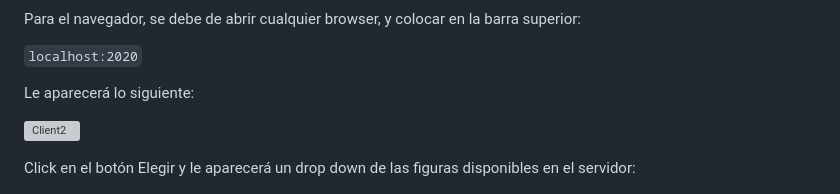
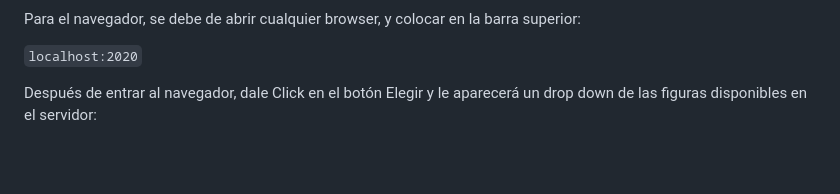
Before and after one commit to joseph97svk/HarborCLS, a Markdown page: README.md, the part around the change. Drawn GitHub-style; blank space fills up the shorter version; grey boxes are pictures that could not be loaded.

```diff
--- a/README.md
+++ b/README.md
@@ -671,11 +671,7 @@ Para el navegador, se debe de abrir cualquier browser, y colocar en la barra sup
 
 `localhost:2020`
 
-Le aparecerá lo siguiente:
-
-![Client2](/images/InicioNavegador.png "Example")
-
-Click en el botón Elegir y le aparecerá un drop down de las figuras disponibles en el servidor:
+Después de entrar al navegador, dale Click en el botón Elegir y le aparecerá un drop down de las figuras disponibles en el servidor:
 
 ![Client2](/images/opcionesNavegador.png "Example")
 
```
